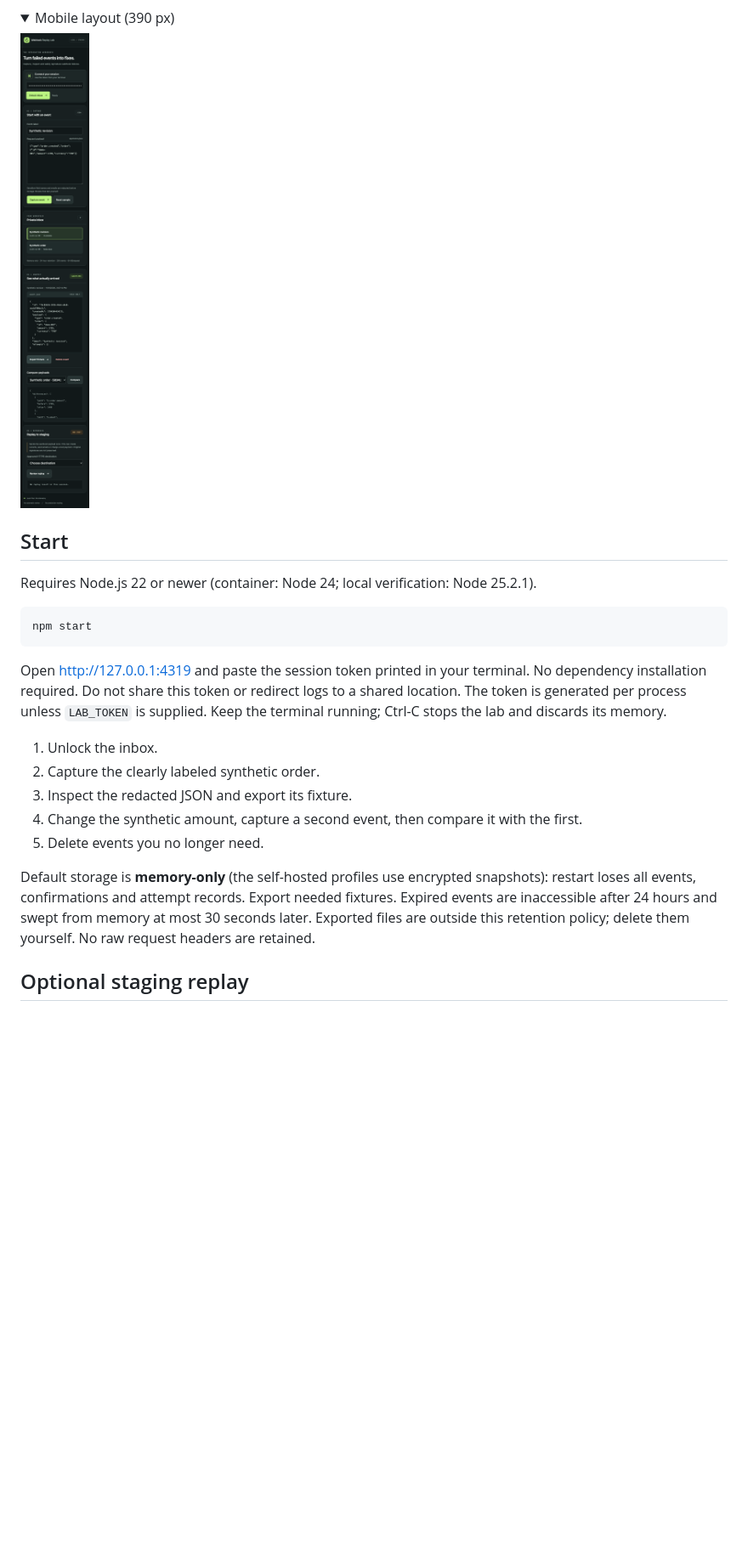
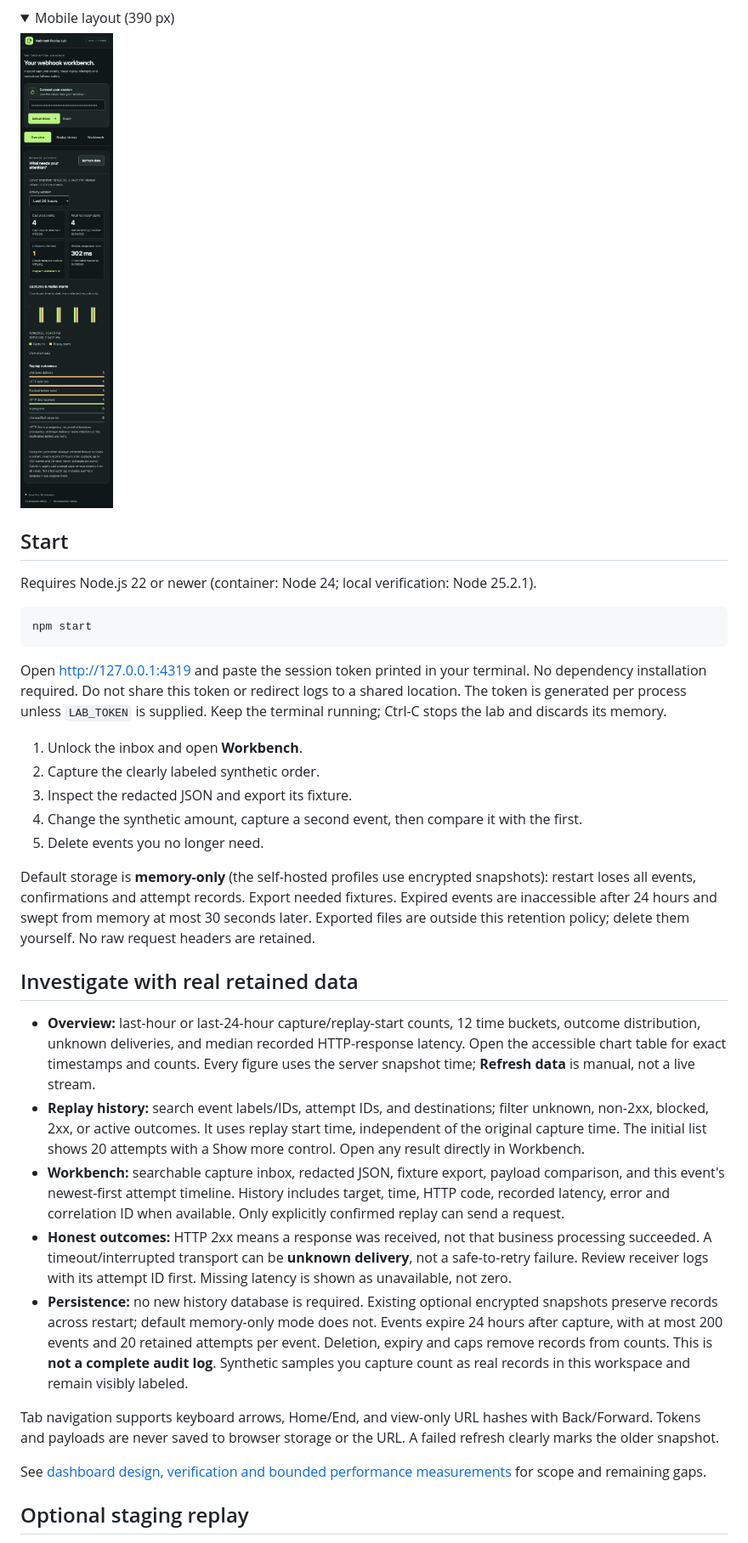
Before and after one commit to chanpollo/webhook-replay-lab, a Markdown page: README.md, the part around one of its changes. Shown at 85% size. GitHub-like rendering; pictures changed too: docs/mobile-preview.png; folded sections open; blank space fills up the shorter version.

```diff
--- a/README.md
+++ b/README.md
@@ -27,13 +36,25 @@ npm start
 
 Open http://127.0.0.1:4319 and paste the session token printed in your terminal. No dependency installation required. Do not share this token or redirect logs to a shared location. The token is generated per process unless `LAB_TOKEN` is supplied. Keep the terminal running; Ctrl-C stops the lab and discards its memory.
 
-1. Unlock the inbox.
+1. Unlock the inbox and open **Workbench**.
 2. Capture the clearly labeled synthetic order.
 3. Inspect the redacted JSON and export its fixture.
 4. Change the synthetic amount, capture a second event, then compare it with the first.
 5. Delete events you no longer need.
 
 Default storage is **memory-only** (the self-hosted profiles use encrypted snapshots): restart loses all events, confirmations and attempt records. Export needed fixtures. Expired events are inaccessible after 24 hours and swept from memory at most 30 seconds later. Exported files are outside this retention policy; delete them yourself. No raw request headers are retained.
+
+## Investigate with real retained data
+
+- **Overview:** last-hour or last-24-hour capture/replay-start counts, 12 time buckets, outcome distribution, unknown deliveries, and median recorded HTTP-response latency. Open the accessible chart table for exact timestamps and counts. Every figure uses the server snapshot time; **Refresh data** is manual, not a live stream.
+- **Replay history:** search event labels/IDs, attempt IDs, and destinations; filter unknown, non-2xx, blocked, 2xx, or active outcomes. It uses replay start time, independent of the original capture time. The initial list shows 20 attempts with a Show more control. Open any result directly in Workbench.
+- **Workbench:** searchable capture inbox, redacted JSON, fixture export, payload comparison, and this event's newest-first attempt timeline. History includes target, time, HTTP code, recorded latency, error and correlation ID when available. Only explicitly confirmed replay can send a request.
+- **Honest outcomes:** HTTP 2xx means a response was received, not that business processing succeeded. A timeout/interrupted transport can be **unknown delivery**, not a safe-to-retry failure. Review receiver logs with its attempt ID first. Missing latency is shown as unavailable, not zero.
+- **Persistence:** no new history database is required. Existing optional encrypted snapshots preserve records across restart; default memory-only mode does not. Events expire 24 hours after capture, with at most 200 events and 20 retained attempts per event. Deletion, expiry and caps remove records from counts. This is **not a complete audit log**. Synthetic samples you capture count as real records in this workspace and remain visibly labeled.
+
+Tab navigation supports keyboard arrows, Home/End, and view-only URL hashes with Back/Forward. Tokens and payloads are never saved to browser storage or the URL. A failed refresh clearly marks the older snapshot.
+
+See [dashboard design, verification and bounded performance measurements](docs/DASHBOARD.md) for scope and remaining gaps.
 
 ## Optional staging replay
 
```
Also changed, not shown: other parts of README.md (+16 -5 lines), CHANGELOG.md (+10 -0 lines), docs/DASHBOARD.md (added, +44 -0 lines), docs/desktop-preview.png, docs/history-preview.png (added), docs/workbench-preview.png (added), 10 other files.
